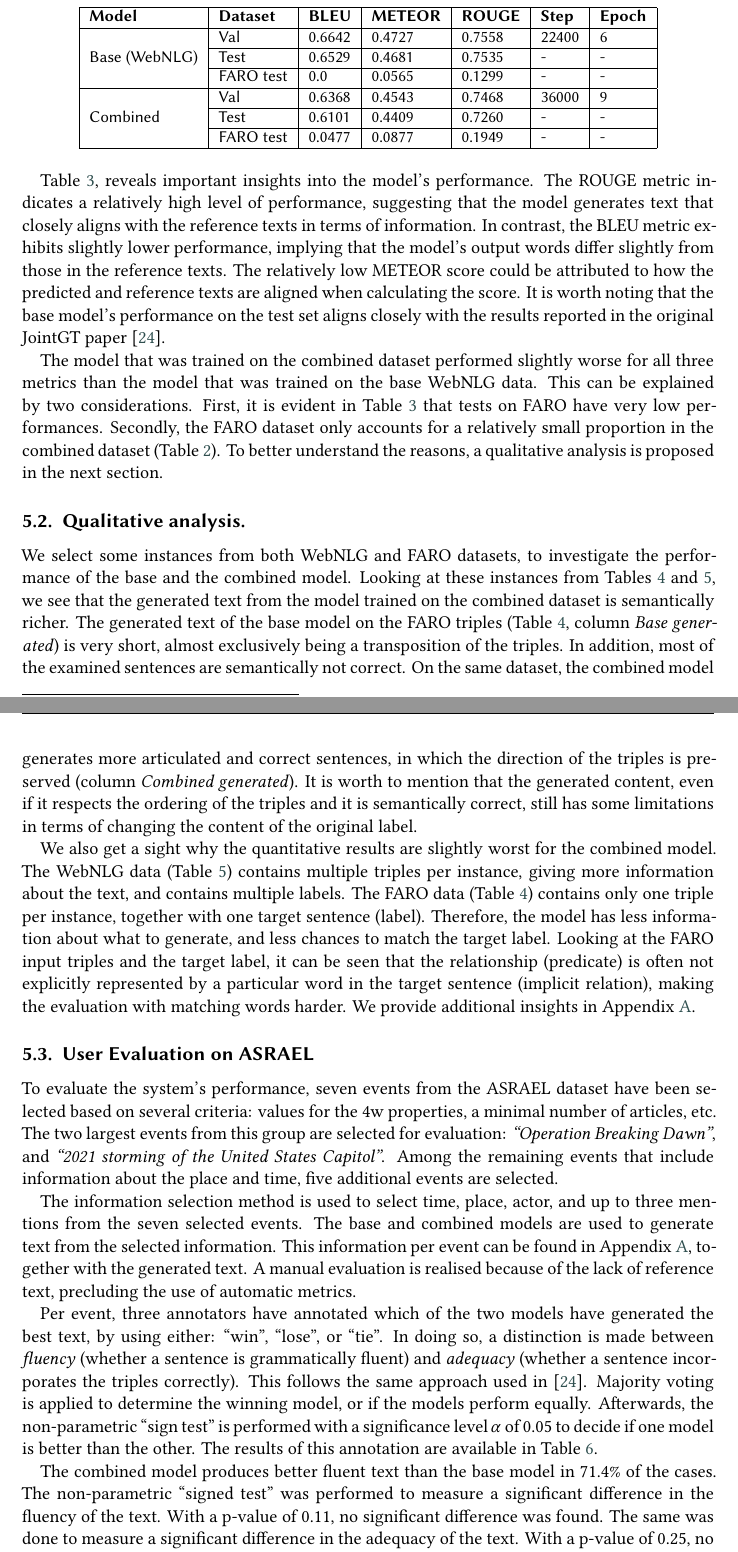
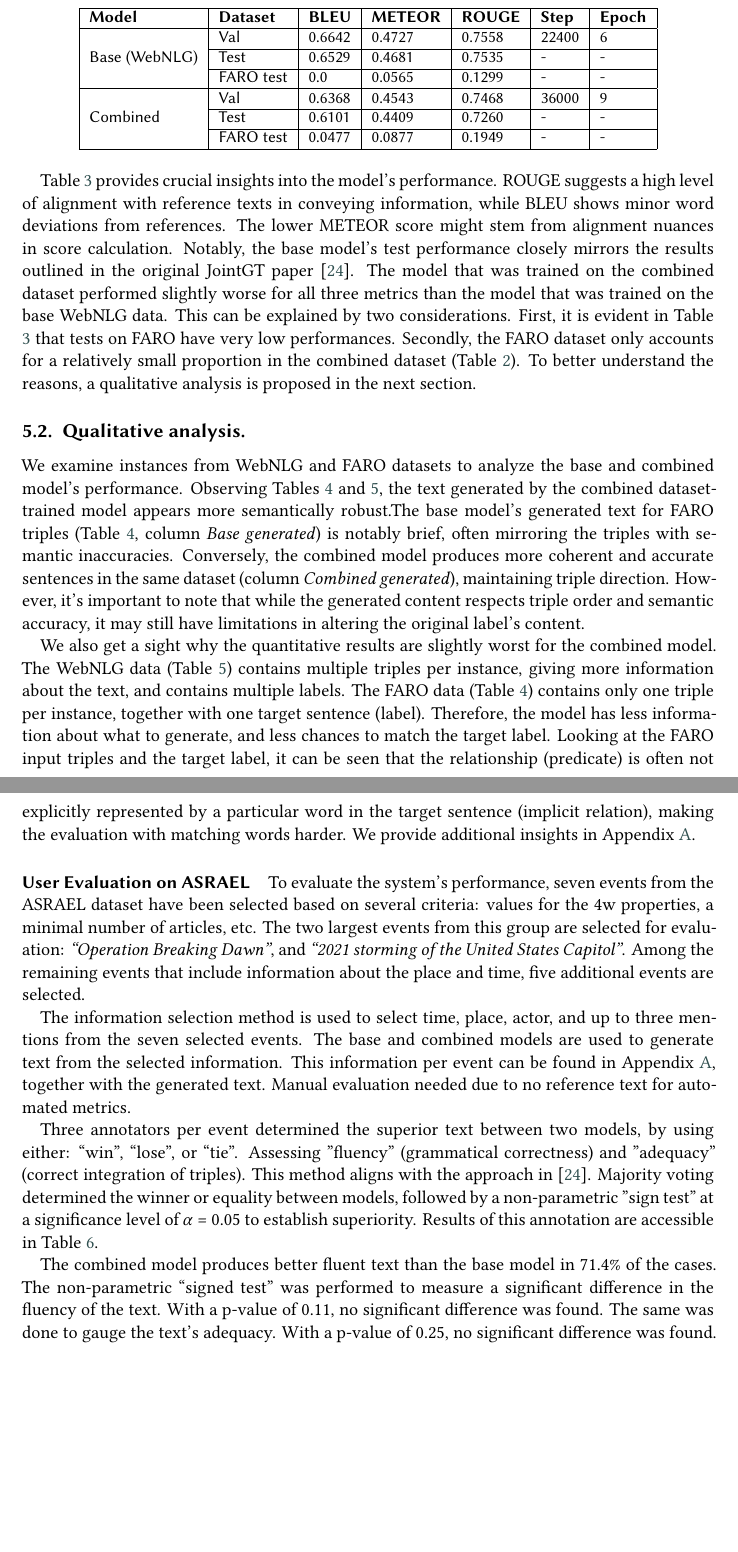
Before and after one commit to ANR-kFLOW/from-nodes-to-naratives, a LaTeX document (from _nodes_to_narratives/main.tex): two parts of pages 5 and 7 of 26, joined at a grey line, cut so that both start at the same text, the shorter picture padded with empty space. Compiled offline with XeLaTeX; a LaTeX package or settings file that is missing is left out.

Commit message:
summarize

```diff
--- a/from _nodes_to_narratives/main.tex
+++ b/from _nodes_to_narratives/main.tex
@@ -250,8 +250,7 @@ The model undergoes fine-tuning on the WebNLG dataset. We refer to the original
 \end{table}
 
 %Figure~\ref{fig:training_jointgt} reports the BLEU, METEOR and ROUGE scores on the evaluation set during training.\footnote{The model stops training if no improvement has been made in 10 evaluations} Together with Table \ref{tab:training_jointgt}, it reveals important insights into the model's performance. The ROUGE metric indicates a relatively high level of performance, suggesting that the model generates text that closely aligns with the reference texts in terms of information. In contrast, the BLEU metric exhibits slightly lower performance, implying that the model's output words differ slightly from those in the reference texts. The relatively low METEOR score could be attributed to how the predicted and reference texts are aligned when calculating the score. It is worth noting that the base model's performance on the test set aligns closely with the results reported in the original JointGT paper~\cite{JointGT}.
-Table \ref{tab:training_jointgt}, reveals important insights into the model's performance. The ROUGE metric indicates a relatively high level of performance, suggesting that the model generates text that closely aligns with the reference texts in terms of information. In contrast, the BLEU metric exhibits slightly lower performance, implying that the model's output words differ slightly from those in the reference texts. The relatively low METEOR score could be attributed to how the predicted and reference texts are aligned when calculating the score. It is worth noting that the base model's performance on the test set aligns closely with the results reported in the original JointGT paper~\cite{JointGT}.
-
+Table \ref{tab:training_jointgt} provides crucial insights into the model's performance. ROUGE suggests a high level of alignment with reference texts in conveying information, while BLEU shows minor word deviations from references. The lower METEOR score might stem from alignment nuances in score calculation. Notably, the base model's test performance closely mirrors the results outlined in the original JointGT paper~\cite{JointGT}.
 The model that was trained on the combined dataset performed slightly worse for all three metrics than the model that was trained on the base WebNLG data. This can be explained by two considerations. First, it is evident in Table \ref{tab:training_jointgt} that tests on FARO have very low performances. Secondly, the FARO dataset only accounts for a relatively small proportion in the combined dataset (Table \ref{tab:splits_dataset_jointgt}). To better understand the reasons, a qualitative analysis is proposed in the next section.
 
 \subsection{Qualitative analysis.}
@@ -278,13 +277,12 @@ The model that was trained on the combined dataset performed slightly worse for
 \label{tab:base_WebNLGtest-set}
 \end{sidewaystable}
 
-We select some instances from both WebNLG and FARO datasets, to investigate the performance of the base and the combined model. Looking at these instances from Tables \ref{tab:combined_base_farotest-set} and \ref{tab:base_WebNLGtest-set}, we see that the generated text from the model trained on the combined dataset is semantically richer. The generated text of the base model on the FARO triples (Table \ref{tab:combined_base_farotest-set}, column \textit{Base generated}) is very short, almost exclusively being a transposition of the triples. In addition, most of the examined sentences are semantically not correct. On the same dataset, the combined model generates more articulated and correct sentences, in which the direction of the triples is preserved (column \textit{Combined generated}). It is worth to mention that the generated content, even if it respects the ordering of the triples and it is semantically correct, still has some limitations in terms of changing the content of the original label. %Additionally, we aim to convey in the same table that the generated content, despite preserving the triple order and being semantically correct, still exhibits certain limitations in terms of altering the content of the original label in some case.
-
+We examine instances from WebNLG and FARO datasets to analyze the base and combined model's performance. Observing Tables \ref{tab:combined_base_farotest-set} and \ref{tab:base_WebNLGtest-set}, the text generated by the combined dataset-trained model appears more semantically robust.The base model's generated text for FARO triples (Table \ref{tab:combined_base_farotest-set}, column \textit{Base generated}) is notably brief, often mirroring the triples with semantic inaccuracies. Conversely, the combined model produces more coherent and accurate sentences in the same dataset (column \textit{Combined generated}), maintaining triple direction. However, it's important to note that while the generated content respects triple order and semantic accuracy, it may still have limitations in altering the original label's content.
 % The other sentences are correct, while also incorporating the subject and object of the triple and making the sentence of the same correct relation type. But since there is only 1 triple per sentence, the model has to generate a lot of words to create a valid sentence. Looking at the other table where the base model is tested on the WebNLG data, where there are multiple input triples per instance, it can be seen that for all the instances, the model is able to incorporate those triples and generating a semantically correct sentence in all 5 cases.
 
 We also get a sight why the quantitative results are slightly worst for the combined model. The WebNLG data (Table \ref{tab:base_WebNLGtest-set}) contains multiple triples per instance, giving more information about the text, and contains multiple labels. The FARO data (Table \ref{tab:combined_base_farotest-set}) contains only one triple per instance, together with one target sentence (label). Therefore, the model has less information about what to generate, and less chances to match the target label. Looking at the FARO input triples and the target label, it can be seen that the relationship (predicate) is often not explicitly represented by a particular word in the target sentence (implicit relation), making the evaluation with matching words harder. We provide additional insights in Appendix \ref{sec:appendix}.
 
-\subsection{User Evaluation on ASRAEL}
+\paragraph*{User Evaluation on ASRAEL}
 \label{sec:result_gen_text_nodes}
 To evaluate the system's performance, seven events from the ASRAEL dataset have been selected based on several criteria: values for the 4w properties, a minimal number of articles, etc. The two largest events from this group are selected for evaluation: \textit{``Operation Breaking Dawn"}, and \textit{``2021 storming of the United States Capitol"}. Among the remaining events that include information about the place and time, five additional events are selected.
 % \begin{itemize}
@@ -297,11 +295,11 @@ To evaluate the system's performance, seven events from the ASRAEL dataset have
 %     \item Save America March (where, when, mentions)
 % \end{itemize}
 
-The information selection method is used to select time, place, actor, and up to three mentions from the seven selected events. The base and combined models are used to generate text from the selected information. This information per event can be found in Appendix \ref{sec:appendix}, together with the generated text. A manual evaluation is realised because of the lack of reference text, precluding the use of automatic metrics.
+The information selection method is used to select time, place, actor, and up to three mentions from the seven selected events. The base and combined models are used to generate text from the selected information. This information per event can be found in Appendix \ref{sec:appendix}, together with the generated text. Manual evaluation needed due to no reference text for automated metrics.
 
-Per event, three annotators have annotated which of the two models have generated the best text, by using either: ``win", ``lose", or ``tie". In doing so, a distinction is made between \textit{fluency} (whether a sentence is grammatically fluent) and \textit{adequacy} (whether a sentence incorporates the triples correctly). This follows the same approach used in \cite{JointGT}. Majority voting is applied to determine the winning model, or if the models perform equally. Afterwards, the non-parametric ``sign test" is performed with a significance level $\alpha$ of 0.05 to decide if one model is better than the other. The results of this annotation are available in Table \ref{tab:event_annotations}.
+Three annotators per event determined the superior text between two models, by using either: ``win", ``lose", or ``tie". Assessing "fluency" (grammatical correctness) and "adequacy" (correct integration of triples). This method aligns with the approach in \cite{JointGT}. Majority voting determined the winner or equality between models, followed by a non-parametric "sign test" at a significance level of $\alpha$ = 0.05 to establish superiority. Results of this annotation are accessible in Table \ref{tab:event_annotations}.
 
-The combined model produces better fluent text than the base model in 71.4\% of the cases. The non-parametric ``signed test" was performed to measure a significant difference in the fluency of the text. With a p-value of 0.11, no significant difference was found. The same was done to measure a significant difference in the adequacy of the text. With a p-value of 0.25, no significant difference was found.
+The combined model produces better fluent text than the base model in 71.4\% of the cases. The non-parametric ``signed test" was performed to measure a significant difference in the fluency of the text. With a p-value of 0.11, no significant difference was found. The same was done to gauge the text's adequacy. With a p-value of 0.25, no significant difference was found.
 
 \begin{table}[ht]
 \caption{Fleiss' Kappa ($\kappa$) indicates perfect, and moderate agreement between annotators. The wins, losses, and ties when comparing the combined model against the base model are indicated in percentages. No model was significantly better than another with a significance level of 0.05.}
```
Also changed, not shown: from _nodes_to_narratives/main.pdf, from _nodes_to_narratives/main.tex (15 more changed lines), 7 other files.
